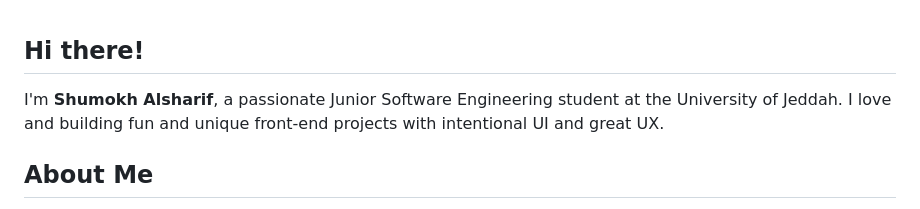
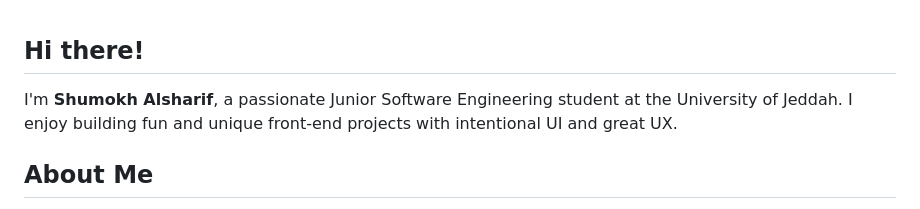
Before and after one commit to mukhaverse/mukhaverse, a Markdown page: README.md, the part around the change. GitHub-like rendering.

```diff
--- a/README.md
+++ b/README.md
@@ -1,6 +1,6 @@
 ## Hi there!
 
-I'm **Shumokh Alsharif**, a passionate Junior Software Engineering student at the University of Jeddah. I love and building fun and unique front-end projects with intentional UI and great UX.
+I'm **Shumokh Alsharif**, a passionate Junior Software Engineering student at the University of Jeddah. I enjoy building fun and unique front-end projects with intentional UI and great UX.
 
 ## About Me
 
```
